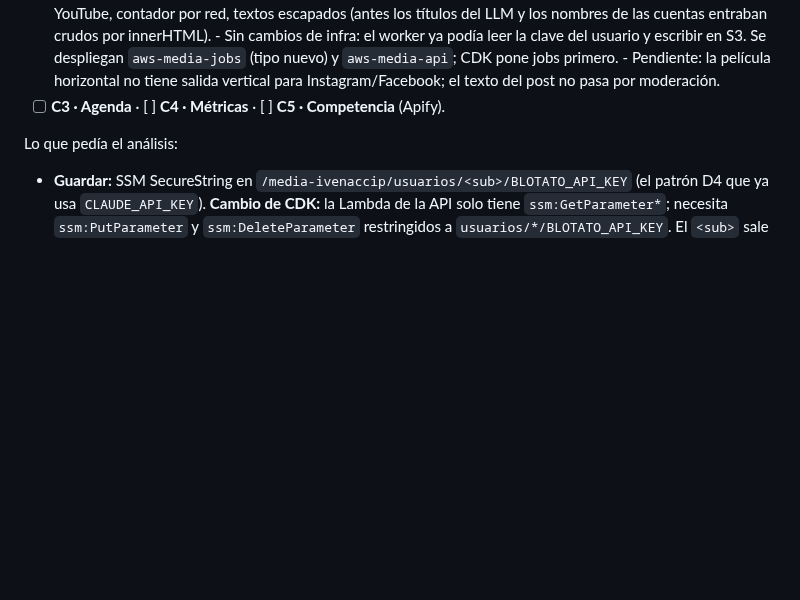
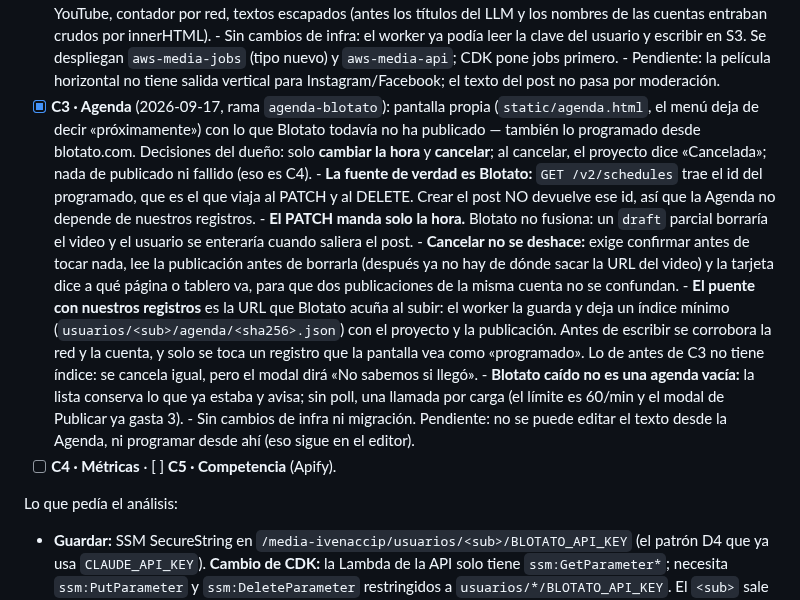
Before and after one commit to Ivenaccip/aws-media, a Markdown page: PLAN-PRODUCTO.md, the part around the change. GitHub-like rendering; blank space fills up the shorter version.

```diff
--- a/PLAN-PRODUCTO.md
+++ b/PLAN-PRODUCTO.md
@@ -1618,7 +1618,32 @@ Va en entregas, cada una con su PR:
         `aws-media-api`; CDK pone jobs primero.
       - Pendiente: la película horizontal no tiene salida vertical para
         Instagram/Facebook; el texto del post no pasa por moderación.
-- [ ] **C3 · Agenda** · [ ] **C4 · Métricas** · [ ] **C5 · Competencia** (Apify).
+- [x] **C3 · Agenda** (2026-09-17, rama `agenda-blotato`): pantalla propia
+      (`static/agenda.html`, el menú deja de decir «próximamente») con lo que
+      Blotato todavía no ha publicado — también lo programado desde blotato.com.
+      Decisiones del dueño: solo **cambiar la hora** y **cancelar**; al cancelar,
+      el proyecto dice «Cancelada»; nada de publicado ni fallido (eso es C4).
+      - **La fuente de verdad es Blotato:** `GET /v2/schedules` trae el id del
+        programado, que es el que viaja al PATCH y al DELETE. Crear el post NO
+        devuelve ese id, así que la Agenda no depende de nuestros registros.
+      - **El PATCH manda solo la hora.** Blotato no fusiona: un `draft` parcial
+        borraría el video y el usuario se enteraría cuando saliera el post.
+      - **Cancelar no se deshace:** exige confirmar antes de tocar nada, lee la
+        publicación antes de borrarla (después ya no hay de dónde sacar la URL
+        del video) y la tarjeta dice a qué página o tablero va, para que dos
+        publicaciones de la misma cuenta no se confundan.
+      - **El puente con nuestros registros** es la URL que Blotato acuña al
+        subir: el worker la guarda y deja un índice mínimo
+        (`usuarios/<sub>/agenda/<sha256>.json`) con el proyecto y la publicación.
+        Antes de escribir se corrobora la red y la cuenta, y solo se toca un
+        registro que la pantalla vea como «programado». Lo de antes de C3 no
+        tiene índice: se cancela igual, pero el modal dirá «No sabemos si llegó».
+      - **Blotato caído no es una agenda vacía:** la lista conserva lo que ya
+        estaba y avisa; sin poll, una llamada por carga (el límite es 60/min y
+        el modal de Publicar ya gasta 3).
+      - Sin cambios de infra ni migración. Pendiente: no se puede editar el
+        texto desde la Agenda, ni programar desde ahí (eso sigue en el editor).
+- [ ] **C4 · Métricas** · [ ] **C5 · Competencia** (Apify).
 
 Lo que pedía el análisis:
 
```
Also changed, not shown: docs/OPERACION.md (+22 -0 lines).
